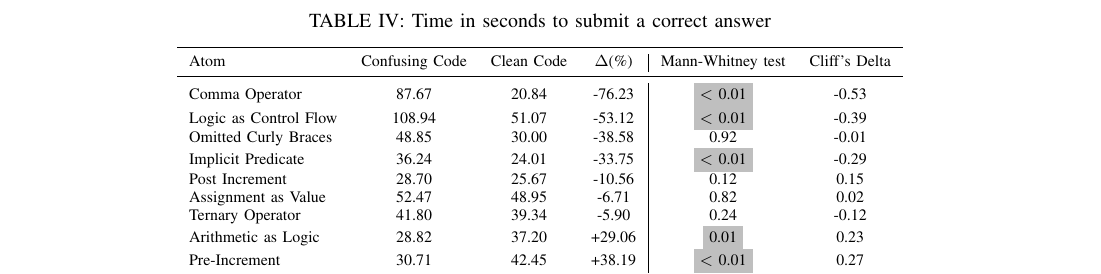
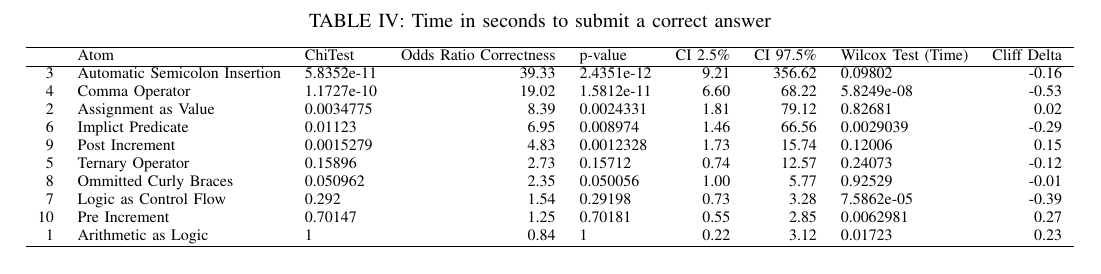
Before and after one commit to rbonifacio/AtomsJS, a LaTeX paper (main.tex, which reads 4_Result.tex): part of page 8 of 11, cut so that both start at the same text. Compiled offline with pdfLaTeX; a missing font is replaced by an installed copy or a similar font; a LaTeX package or settings file that is missing is left out.

Commit message:
Updates from Overleaf

```diff
--- a/4_Result.tex
+++ b/4_Result.tex
@@ -157,25 +157,50 @@ time on average to find the correct answer for the clean version of the code sni
 Not all atom candidates, though, require less time for the participants to predict the answer. In fact, for the Arithmetic as Logic and the Pre-Increment atoms, the time to give a correct answer increased
 29.06\% and 38.19\% for the clean versions.
 
-\begin{table*}[htbp]
+% \begin{table*}[htbp]
+% \caption{Time in seconds to submit a correct answer}
+% \label{tab:difference-time-taken}
+% \centering{
+% \begin{tabular}{lccc|cc} \toprule
+% Atom & Confusing Code & Clean Code & $\Delta$(\%) & Mann-Whitney test & Cliff's Delta \\ \midrule
+% Comma Operator & 87.67 & 20.84 & -76.23 &  \colorbox{lightgray}{$<$ 0.01} & -0.53 \\
+% Logic as Control Flow & 108.94 & 51.07 & -53.12 &  \colorbox{lightgray}{$<$ 0.01} & -0.39 \\
+% % {\color{red}Automatic Semicolon Insertion} & 46.08 & 22.04 & -52.17 & 0.09 & -0.16 \\
+% Omitted Curly Braces & 48.85 & 30.00 & -38.58 & 0.92 & -0.01 \\
+% Implicit Predicate & 36.24 & 24.01 & -33.75 & \colorbox{lightgray}{$<$ 0.01} & -0.29 \\
+% Post Increment & 28.70 & 25.67 & -10.56 & 0.12 & 0.15 \\
+% Assignment as Value & 52.47 & 48.95 & -6.71 & 0.82 & 0.02 \\
+% Ternary Operator & 41.80 & 39.34 & -5.90 & 0.24 & -0.12 \\
+% Arithmetic as Logic & 28.82 & 37.20 & +29.06 & \colorbox{lightgray}{0.01} & 0.23 \\
+% Pre-Increment & 30.71 & 42.45 & +38.19 & \colorbox{lightgray}{$<$ 0.01} & 0.27 \\
+%          \bottomrule
+%     \end{tabular}}
+% \end{table*}
+
+ % latex table generated in R 4.0.4 by xtable 1.8-4 package
+ % Thu Apr 22 07:58:21 2021
+ \begin{table*}[ht]
 \caption{Time in seconds to submit a correct answer}
 \label{tab:difference-time-taken}
-\centering{
-\begin{tabular}{lccc|cc} \toprule
-Atom & Confusing Code & Clean Code & $\Delta$(\%) & Mann-Whitney test & Cliff's Delta \\ \midrule
-Comma Operator & 87.67 & 20.84 & -76.23 &  \colorbox{lightgray}{$<$ 0.01} & -0.53 \\
-Logic as Control Flow & 108.94 & 51.07 & -53.12 &  \colorbox{lightgray}{$<$ 0.01} & -0.39 \\
-% {\color{red}Automatic Semicolon Insertion} & 46.08 & 22.04 & -52.17 & 0.09 & -0.16 \\
-Omitted Curly Braces & 48.85 & 30.00 & -38.58 & 0.92 & -0.01 \\
-Implicit Predicate & 36.24 & 24.01 & -33.75 & \colorbox{lightgray}{$<$ 0.01} & -0.29 \\
-Post Increment & 28.70 & 25.67 & -10.56 & 0.12 & 0.15 \\
-Assignment as Value & 52.47 & 48.95 & -6.71 & 0.82 & 0.02 \\
-Ternary Operator & 41.80 & 39.34 & -5.90 & 0.24 & -0.12 \\
-Arithmetic as Logic & 28.82 & 37.20 & +29.06 & \colorbox{lightgray}{0.01} & 0.23 \\
-Pre-Increment & 30.71 & 42.45 & +38.19 & \colorbox{lightgray}{$<$ 0.01} & 0.27 \\
-         \bottomrule
-    \end{tabular}}
-\end{table*}
+
+ \centering
+ \begin{tabular}{rllrlrrlr}
+   \hline
+  & Atom & ChiTest & Odds Ratio Correctness & p-value & CI 2.5\% & CI 97.5\% & Wilcox Test (Time) & Cliff Delta \\
+   \hline
+ 3 & Automatic Semicolon Insertion & 5.8352e-11 & 39.33 & 2.4351e-12 & 9.21 & 356.62 & 0.09802 & -0.16 \\
+   4 & Comma Operator & 1.1727e-10 & 19.02 & 1.5812e-11 & 6.60 & 68.22 & 5.8249e-08 & -0.53 \\
+   2 & Assignment as Value & 0.0034775 & 8.39 & 0.0024331 & 1.81 & 79.12 & 0.82681 & 0.02 \\
+   6 & Implict Predicate & 0.01123 & 6.95 & 0.008974 & 1.46 & 66.56 & 0.0029039 & -0.29 \\
+   9 & Post Increment & 0.0015279 & 4.83 & 0.0012328 & 1.73 & 15.74 & 0.12006 & 0.15 \\
+   5 & Ternary Operator & 0.15896 & 2.73 & 0.15712 & 0.74 & 12.57 & 0.24073 & -0.12 \\
+   8 & Ommitted Curly Braces & 0.050962 & 2.35 & 0.050056 & 1.00 & 5.77 & 0.92529 & -0.01 \\
+   7 & Logic as Control Flow & 0.292 & 1.54 & 0.29198 & 0.73 & 3.28 & 7.5862e-05 & -0.39 \\
+   10 & Pre Increment & 0.70147 & 1.25 & 0.70181 & 0.55 & 2.85 & 0.0062981 & 0.27 \\
+   1 & Arithmetic as Logic & 1 & 0.84 & 1 & 0.22 & 3.12 & 0.01723 & 0.23 \\
+    \hline
+ \end{tabular}
+ \end{table*}
 
 
 \subsubsection*{Hypothesis Testing}
```
